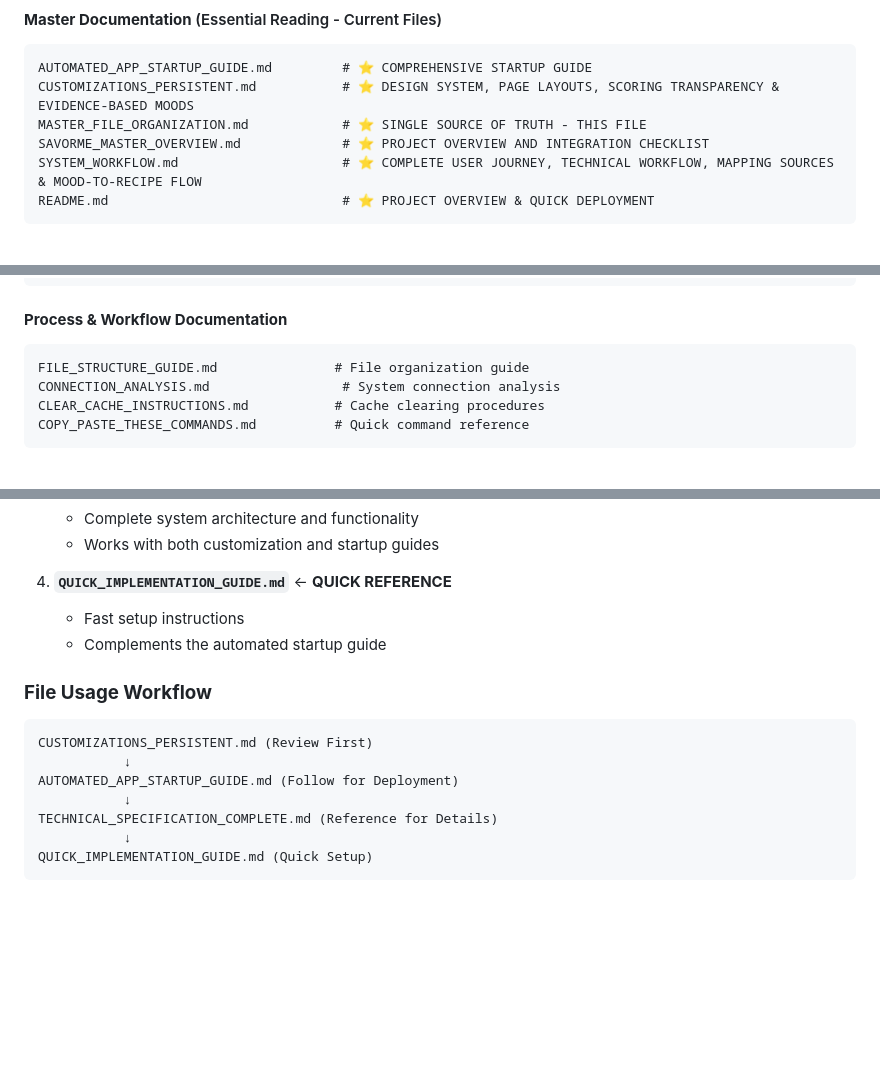
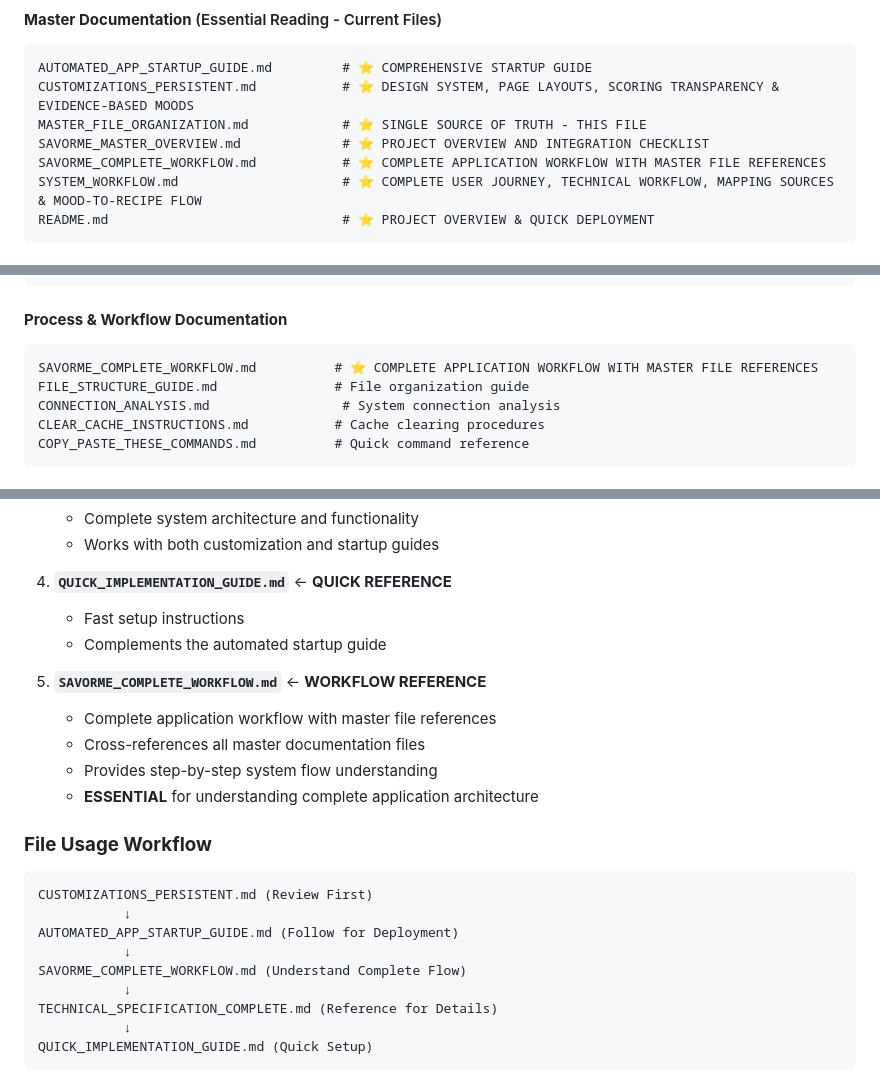
Before and after one commit to ngsiokun/SavorMeDeviceSensitive, a Markdown page: MASTER_FILE_ORGANIZATION.md, 3 parts joined by grey strips. Drawn GitHub-style; blank space fills up the shorter version.

Commit message:
Add SAVORME_COMPLETE_WORKFLOW.md with master file cross-references

````diff
--- a/MASTER_FILE_ORGANIZATION.md
+++ b/MASTER_FILE_ORGANIZATION.md
@@ -252,6 +252,7 @@ AUTOMATED_APP_STARTUP_GUIDE.md         # ⭐ COMPREHENSIVE STARTUP GUIDE
 CUSTOMIZATIONS_PERSISTENT.md           # ⭐ DESIGN SYSTEM, PAGE LAYOUTS, SCORING TRANSPARENCY & EVIDENCE-BASED MOODS
 MASTER_FILE_ORGANIZATION.md            # ⭐ SINGLE SOURCE OF TRUTH - THIS FILE
 SAVORME_MASTER_OVERVIEW.md             # ⭐ PROJECT OVERVIEW AND INTEGRATION CHECKLIST
+SAVORME_COMPLETE_WORKFLOW.md           # ⭐ COMPLETE APPLICATION WORKFLOW WITH MASTER FILE REFERENCES
 SYSTEM_WORKFLOW.md                     # ⭐ COMPLETE USER JOURNEY, TECHNICAL WORKFLOW, MAPPING SOURCES & MOOD-TO-RECIPE FLOW
 README.md                              # ⭐ PROJECT OVERVIEW & QUICK DEPLOYMENT
 ```
@@ -290,6 +291,7 @@ READY_TO_TEST_LOCALLY.md              # Local testing readiness
 
 #### **Process & Workflow Documentation**
 ```
+SAVORME_COMPLETE_WORKFLOW.md          # ⭐ COMPLETE APPLICATION WORKFLOW WITH MASTER FILE REFERENCES
 FILE_STRUCTURE_GUIDE.md               # File organization guide
 CONNECTION_ANALYSIS.md                 # System connection analysis
 CLEAR_CACHE_INSTRUCTIONS.md           # Cache clearing procedures
@@ -472,11 +474,19 @@ The following files work together and should be used in conjunction:
    - Fast setup instructions
    - Complements the automated startup guide
 
+5. **`SAVORME_COMPLETE_WORKFLOW.md`** ← **WORKFLOW REFERENCE**
+   - Complete application workflow with master file references
+   - Cross-references all master documentation files
+   - Provides step-by-step system flow understanding
+   - **ESSENTIAL** for understanding complete application architecture
+
 ### **File Usage Workflow**
 ```
 CUSTOMIZATIONS_PERSISTENT.md (Review First)
            ↓
 AUTOMATED_APP_STARTUP_GUIDE.md (Follow for Deployment)
+           ↓
+SAVORME_COMPLETE_WORKFLOW.md (Understand Complete Flow)
            ↓
 TECHNICAL_SPECIFICATION_COMPLETE.md (Reference for Details)
            ↓
````
Also changed, not shown: SAVORME_COMPLETE_WORKFLOW.md (added, +336 -0 lines).
